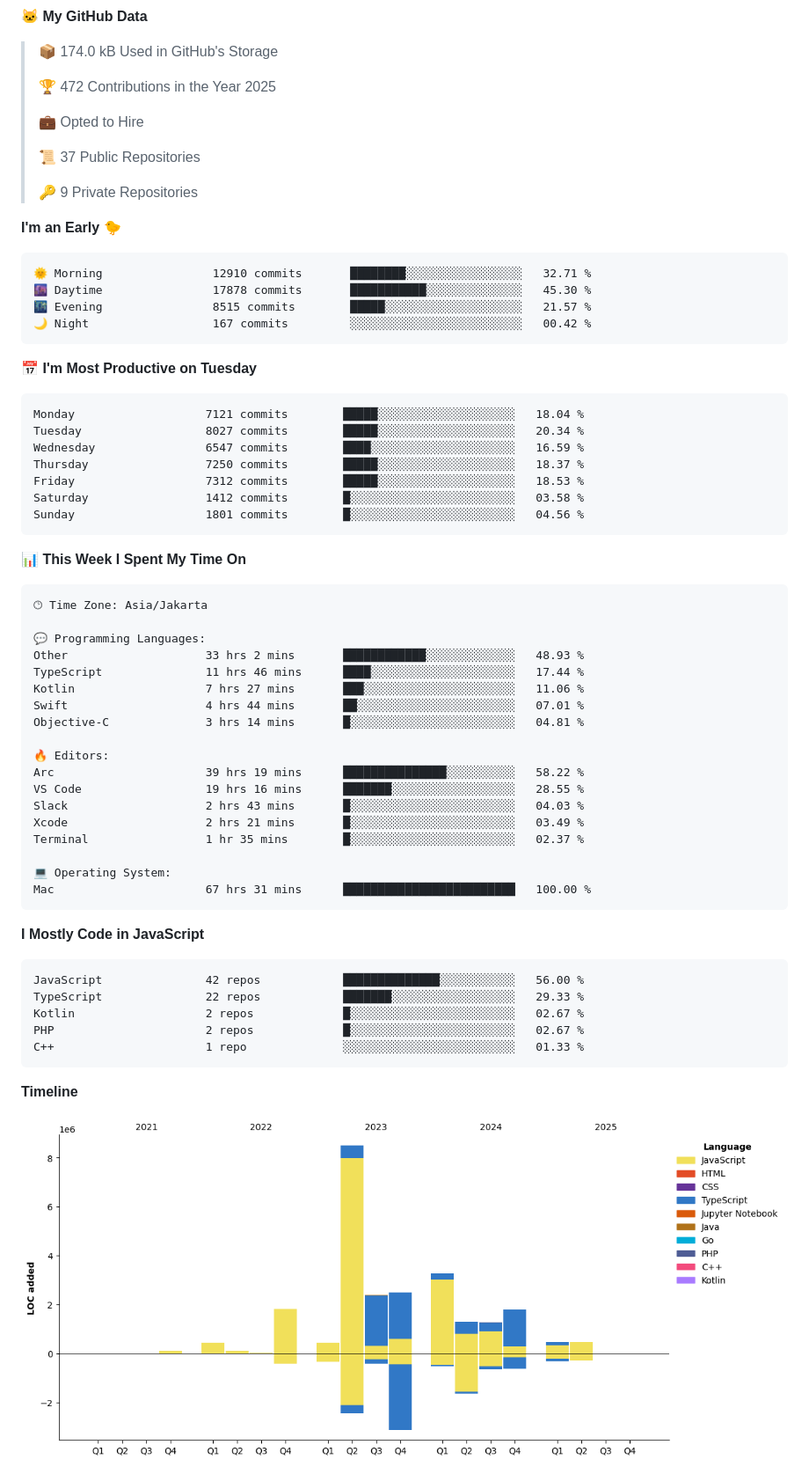
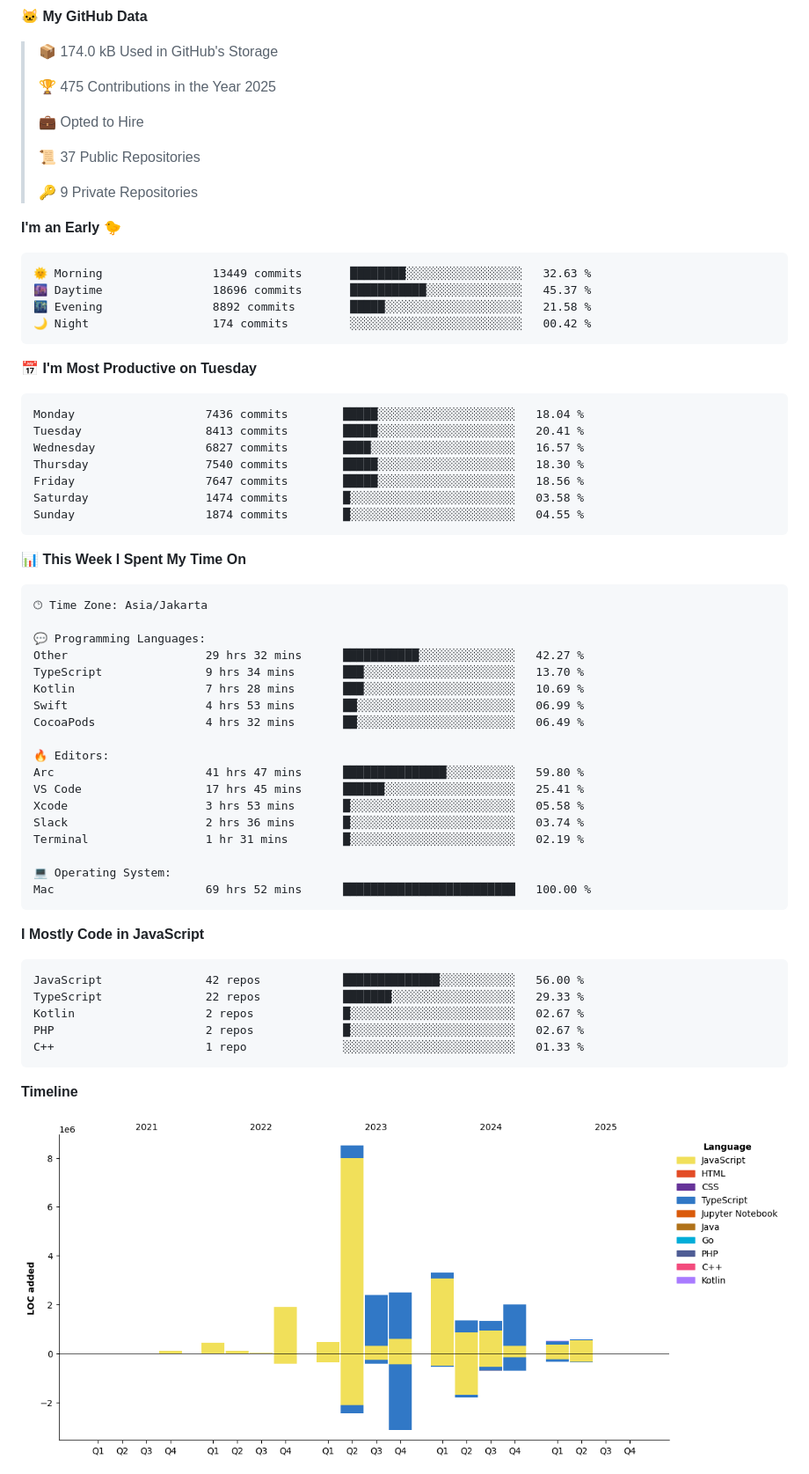
Before and after one commit to khoerulrizal/khoerulrizal, a Markdown page: README.md, the part around one of its changes. Shown at 88% size. GitHub-like rendering; pictures changed too: assets/bar_graph.png.

Commit message:
Updated with Dev Metrics

````diff
--- a/README.md
+++ b/README.md
@@ -37,7 +37,7 @@ const rizal = {
 
 > 📦 174.0 kB Used in GitHub's Storage
  >
-> 🏆 472 Contributions in the Year 2025
+> 🏆 475 Contributions in the Year 2025
  >
 > 💼 Opted to Hire
  >
@@ -48,21 +48,21 @@ const rizal = {
 **I'm an Early 🐤**
 
 ```text
-🌞 Morning                12910 commits       ████████░░░░░░░░░░░░░░░░░   32.71 %
-🌆 Daytime                17878 commits       ███████████░░░░░░░░░░░░░░   45.30 %
-🌃 Evening                8515 commits        █████░░░░░░░░░░░░░░░░░░░░   21.57 %
-🌙 Night                  167 commits         ░░░░░░░░░░░░░░░░░░░░░░░░░   00.42 %
+🌞 Morning                13449 commits       ████████░░░░░░░░░░░░░░░░░   32.63 %
+🌆 Daytime                18696 commits       ███████████░░░░░░░░░░░░░░   45.37 %
+🌃 Evening                8892 commits        █████░░░░░░░░░░░░░░░░░░░░   21.58 %
+🌙 Night                  174 commits         ░░░░░░░░░░░░░░░░░░░░░░░░░   00.42 %
 ```
 📅 **I'm Most Productive on Tuesday**
 
 ```text
-Monday                   7121 commits        █████░░░░░░░░░░░░░░░░░░░░   18.04 %
-Tuesday                  8027 commits        █████░░░░░░░░░░░░░░░░░░░░   20.34 %
-Wednesday                6547 commits        ████░░░░░░░░░░░░░░░░░░░░░   16.59 %
-Thursday                 7250 commits        █████░░░░░░░░░░░░░░░░░░░░   18.37 %
-Friday                   7312 commits        █████░░░░░░░░░░░░░░░░░░░░   18.53 %
-Saturday                 1412 commits        █░░░░░░░░░░░░░░░░░░░░░░░░   03.58 %
-Sunday                   1801 commits        █░░░░░░░░░░░░░░░░░░░░░░░░   04.56 %
+Monday                   7436 commits        █████░░░░░░░░░░░░░░░░░░░░   18.04 %
+Tuesday                  8413 commits        █████░░░░░░░░░░░░░░░░░░░░   20.41 %
+Wednesday                6827 commits        ████░░░░░░░░░░░░░░░░░░░░░   16.57 %
+Thursday                 7540 commits        █████░░░░░░░░░░░░░░░░░░░░   18.30 %
+Friday                   7647 commits        █████░░░░░░░░░░░░░░░░░░░░   18.56 %
+Saturday                 1474 commits        █░░░░░░░░░░░░░░░░░░░░░░░░   03.58 %
+Sunday                   1874 commits        █░░░░░░░░░░░░░░░░░░░░░░░░   04.55 %
 ```
 
 
@@ -72,21 +72,21 @@ Sunday                   1801 commits        █░░░░░░░░░░
 🕑︎ Time Zone: Asia/Jakarta
 
 💬 Programming Languages:
-Other                    33 hrs 2 mins       ████████████░░░░░░░░░░░░░   48.93 %
-TypeScript               11 hrs 46 mins      ████░░░░░░░░░░░░░░░░░░░░░   17.44 %
-Kotlin                   7 hrs 27 mins       ███░░░░░░░░░░░░░░░░░░░░░░   11.06 %
-Swift                    4 hrs 44 mins       ██░░░░░░░░░░░░░░░░░░░░░░░   07.01 %
-Objective-C              3 hrs 14 mins       █░░░░░░░░░░░░░░░░░░░░░░░░   04.81 %
+Other                    29 hrs 32 mins      ███████████░░░░░░░░░░░░░░   42.27 %
+TypeScript               9 hrs 34 mins       ███░░░░░░░░░░░░░░░░░░░░░░   13.70 %
+Kotlin                   7 hrs 28 mins       ███░░░░░░░░░░░░░░░░░░░░░░   10.69 %
+Swift                    4 hrs 53 mins       ██░░░░░░░░░░░░░░░░░░░░░░░   06.99 %
+CocoaPods                4 hrs 32 mins       ██░░░░░░░░░░░░░░░░░░░░░░░   06.49 %
 
 🔥 Editors:
-Arc                      39 hrs 19 mins      ███████████████░░░░░░░░░░   58.22 %
-VS Code                  19 hrs 16 mins      ███████░░░░░░░░░░░░░░░░░░   28.55 %
-Slack                    2 hrs 43 mins       █░░░░░░░░░░░░░░░░░░░░░░░░   04.03 %
-Xcode                    2 hrs 21 mins       █░░░░░░░░░░░░░░░░░░░░░░░░   03.49 %
-Terminal                 1 hr 35 mins        █░░░░░░░░░░░░░░░░░░░░░░░░   02.37 %
+Arc                      41 hrs 47 mins      ███████████████░░░░░░░░░░   59.80 %
+VS Code                  17 hrs 45 mins      ██████░░░░░░░░░░░░░░░░░░░   25.41 %
+Xcode                    3 hrs 53 mins       █░░░░░░░░░░░░░░░░░░░░░░░░   05.58 %
+Slack                    2 hrs 36 mins       █░░░░░░░░░░░░░░░░░░░░░░░░   03.74 %
+Terminal                 1 hr 31 mins        █░░░░░░░░░░░░░░░░░░░░░░░░   02.19 %
 
 💻 Operating System:
-Mac                      67 hrs 31 mins      █████████████████████████   100.00 %
+Mac                      69 hrs 52 mins      █████████████████████████   100.00 %
 ```
 
 **I Mostly Code in JavaScript**
````
Also changed, not shown: other parts of README.md (+2 -2 lines).
